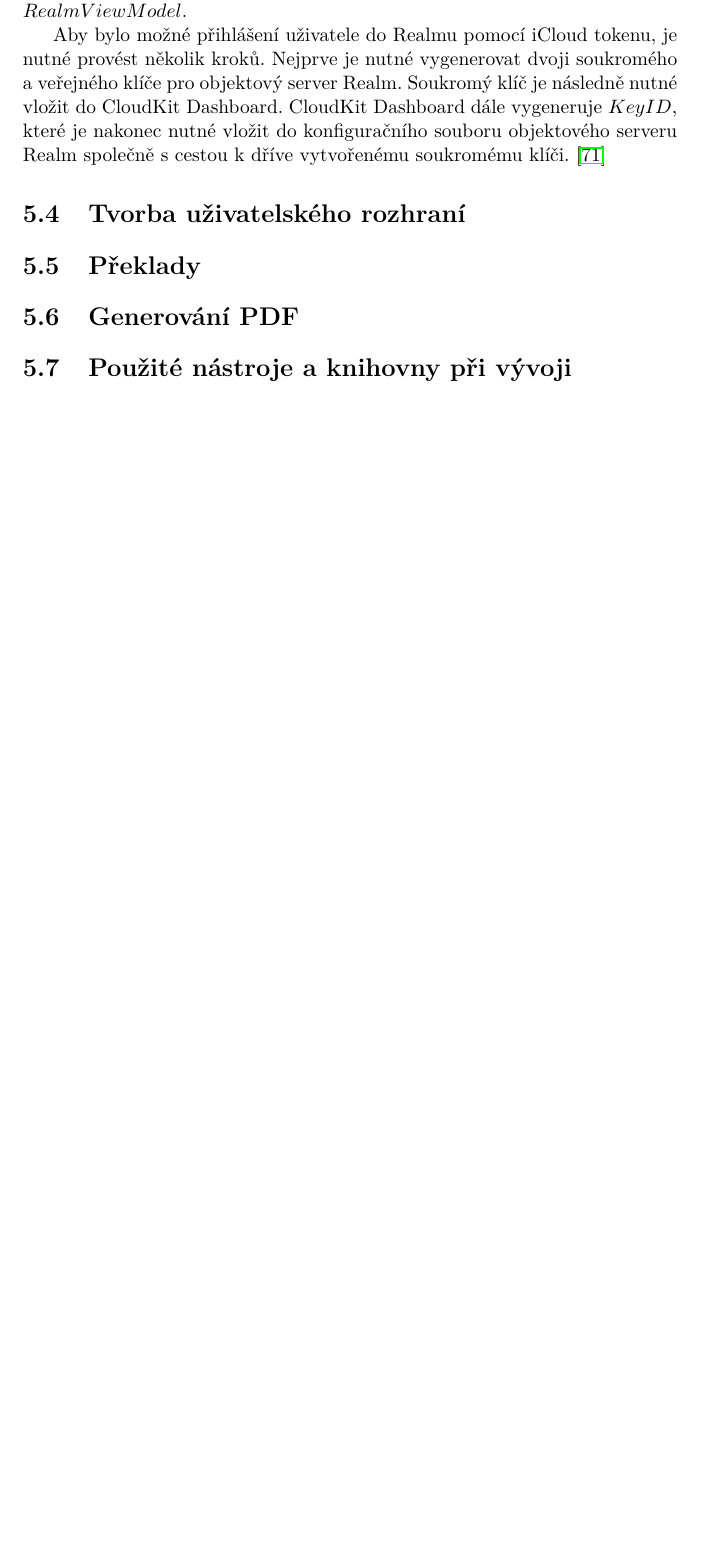
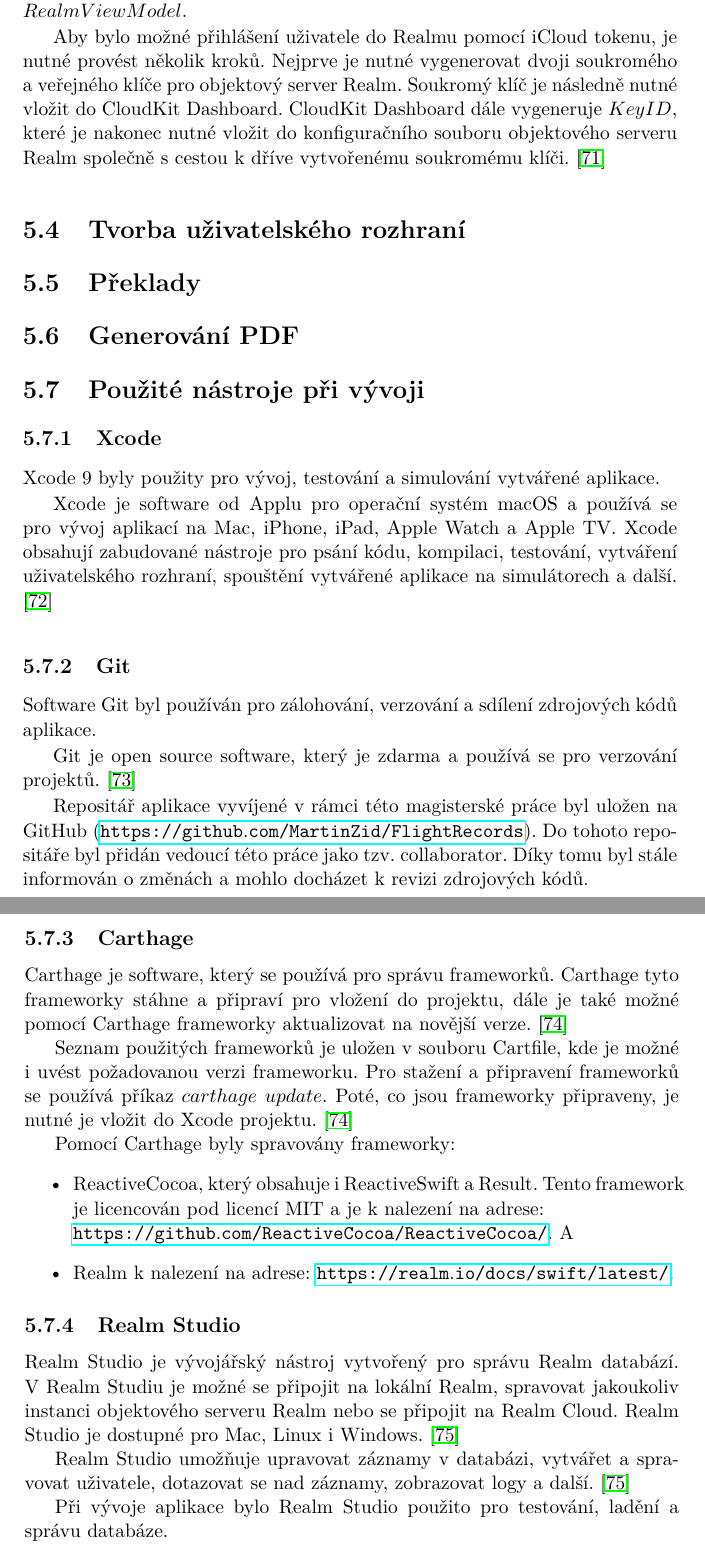
Before and after one commit to MartinZid/Master-s-thesis, a LaTeX thesis (DP_Žid_Martin_2018.tex): part of page 67 of 91 before the commit and two parts of pages 67 and 68 of 93 after it, the two joined at a grey line, cut so that both start at the same text, the shorter picture padded with empty space. Compiled offline with pdfLaTeX.

Commit message:
add Used tools section

```diff
--- a/DP_Žid_Martin_2018.tex
+++ b/DP_Žid_Martin_2018.tex
@@ -1270,7 +1270,36 @@ Aby bylo možné přihlášení uživatele do Realmu pomocí iCloud tokenu, je n
 
 \section{Generování PDF}
 
-\section{Použité nástroje a knihovny při vývoji}
+\section{Použité nástroje při vývoji}
+\subsection{Xcode}
+Xcode 9 byly použity pro vývoj, testování a simulování vytvářené aplikace.
+
+Xcode je software od Applu pro operační systém macOS a používá se pro vývoj aplikací na Mac, iPhone, iPad, Apple Watch a Apple TV. Xcode obsahují zabudované nástroje pro psání kódu, kompilaci, testování, vytváření uživatelského rozhraní, spouštění vytvářené aplikace na simulátorech a další. \cite{Xcode}
+
+\subsection{Git}
+Software Git byl používán pro zálohování, verzování a sdílení zdrojových kódů aplikace.
+
+Git je open source software, který je zdarma a používá se pro verzování projektů. \cite{git}
+
+Repositář aplikace vyvíjené v rámci této magisterské práce byl uložen na GitHub (\url{https://github.com/MartinZid/FlightRecords}). Do tohoto repositáře byl přidán vedoucí této práce jako tzv. collaborator. Díky tomu byl stále informován o změnách a mohlo docházet k revizi zdrojových kódů.
+
+\subsection{Carthage}
+Carthage je software, který se používá pro správu frameworků. Carthage tyto frameworky stáhne a připraví pro vložení do projektu, dále je také možné pomocí Carthage frameworky aktualizovat na novější verze. \cite{carthage}
+
+Seznam použitých frameworků je uložen v souboru Cartfile, kde je možné i uvést požadovanou verzi frameworku. Pro stažení a připravení frameworků se používá příkaz $carthage$ $update$. Poté, co jsou frameworky připraveny, je nutné je vložit do Xcode projektu. \cite{carthage}
+
+Pomocí Carthage byly spravovány frameworky:
+\begin{itemize}
+\item ReactiveCocoa, který obsahuje i ReactiveSwift a Result. Tento framework je licencován pod licencí MIT a je k nalezení na adrese:\\ \url{https://github.com/ReactiveCocoa/ReactiveCocoa/}. A
+\item Realm k nalezení na adrese: \url{https://realm.io/docs/swift/latest/}.
+\end{itemize}
+
+\subsection{Realm Studio}
+Realm Studio je vývojářský nástroj vytvořený pro správu Realm databází. V Realm Studiu je možné se připojit na lokální Realm, spravovat jakoukoliv instanci objektového serveru Realm nebo se připojit na Realm Cloud. Realm Studio je dostupné pro Mac, Linux i Windows. \cite{realmStudio}
+
+Realm Studio umožňuje upravovat záznamy v databázi, vytvářet a spravovat uživatele, dotazovat se nad záznamy, zobrazovat logy a další. \cite{realmStudio}
+
+Při vývoje aplikace bylo Realm Studio použito pro testování, ladění a správu databáze.
 
 \chapter{Testování}
 Tato kapitola se zabývá jednotkovými (unit) testy, které byly tvořeny v průběhu tvorby aplikace, dále také heuristickou analýzou, uživatelskými testy a nakonec také úpravami, které byly pro dokončení testování provedeny.
```
Also changed, not shown: mybibliographyfile.bib (+39 -0 lines), DP_Žid_Martin_2018.bbl, DP_Žid_Martin_2018.pdf, DP_Žid_Martin_2018.tex (5 more changed lines), 10 other files.
